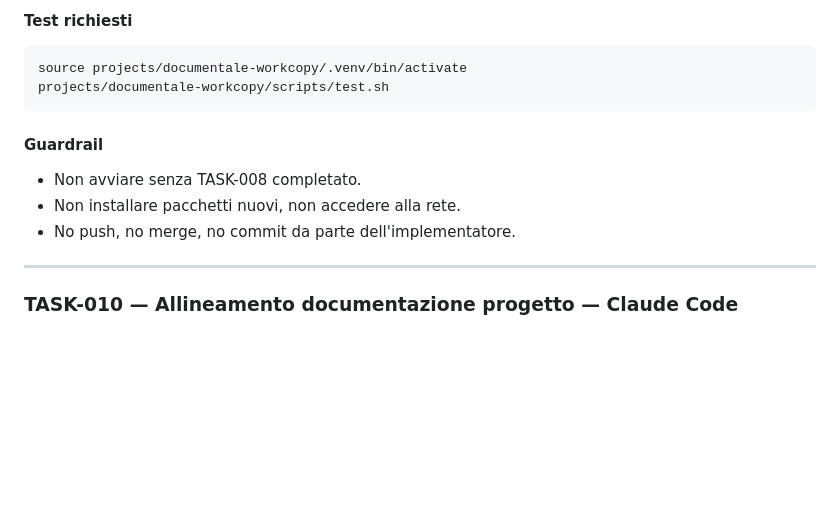
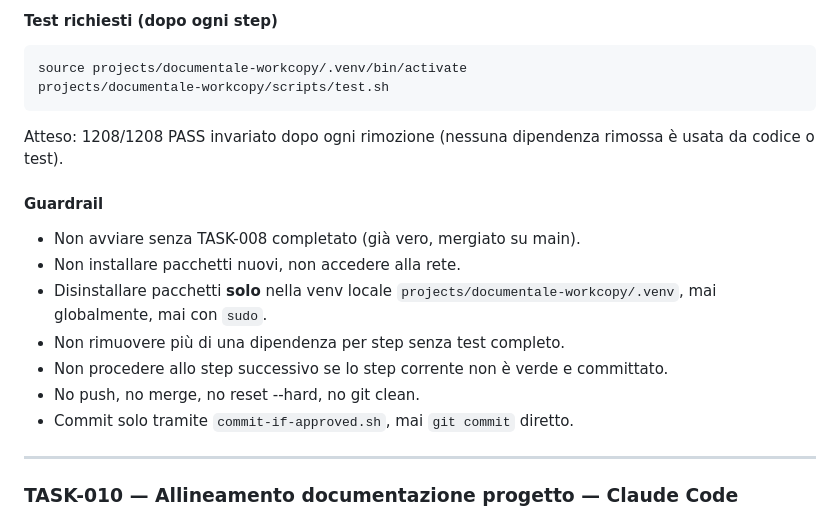
Before and after one commit to FrankDesogus/Documentale_workcopy, a Markdown page: docs/ai/TASKS.md, the part around one of its changes. GitHub-like rendering; blank space fills up the shorter version.

Commit message:
Refine TASK-009 spec: incremental dependency removal plan

````diff
--- a/docs/ai/TASKS.md
+++ b/docs/ai/TASKS.md
@@ -1024,16 +1098,25 @@ Applicare la raccomandazione di TASK-008 (rimuovere o integrare
 
-#### Test richiesti
+#### Test richiesti (dopo ogni step)
 
 ```bash
 source projects/documentale-workcopy/.venv/bin/activate
 projects/documentale-workcopy/scripts/test.sh
 ```
 
+Atteso: 1208/1208 PASS invariato dopo ogni rimozione (nessuna dipendenza
+rimossa è usata da codice o test).
+
 #### Guardrail
 
-- Non avviare senza TASK-008 completato.
+- Non avviare senza TASK-008 completato (già vero, mergiato su main).
 - Non installare pacchetti nuovi, non accedere alla rete.
-- No push, no merge, no commit da parte dell'implementatore.
+- Disinstallare pacchetti **solo** nella venv locale
+  `projects/documentale-workcopy/.venv`, mai globalmente, mai con `sudo`.
+- Non rimuovere più di una dipendenza per step senza test completo.
+- Non procedere allo step successivo se lo step corrente non è verde e
+  committato.
+- No push, no merge, no reset --hard, no git clean.
+- Commit solo tramite `commit-if-approved.sh`, mai `git commit` diretto.
 
 ---
 
````
Also changed, not shown: other parts of docs/ai/TASKS.md (+88 -14 lines).
